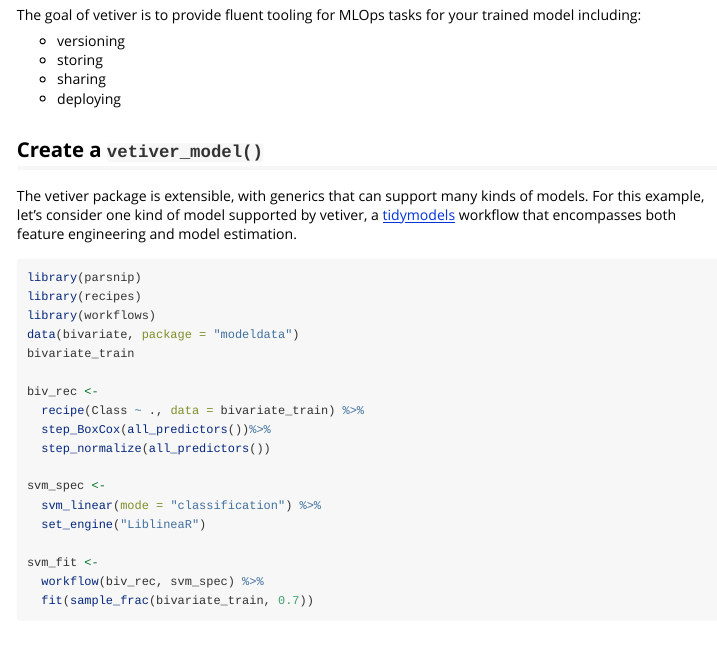
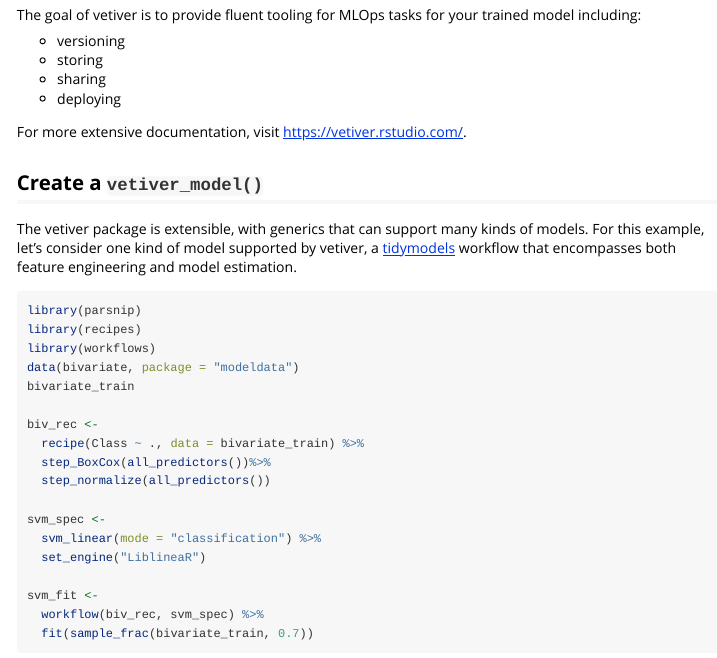
Before and after one commit to rstudio/vetiver-r, an R Markdown document (vignettes/vetiver.Rmd): the page in a window 1100 px wide, from 110 px down. Rendered offline with R 4.5, knitr and Pandoc, with nearby package versions.

Commit message:
Make sure vignette points to main docs site. Closes #162.

```diff
--- a/vignettes/vetiver.Rmd
+++ b/vignettes/vetiver.Rmd
@@ -21,6 +21,8 @@
 - storing
 - sharing
 - deploying
+
+For more extensive documentation, visit <https://vetiver.rstudio.com/>.
 
 ## Create a `vetiver_model()`
 
```
